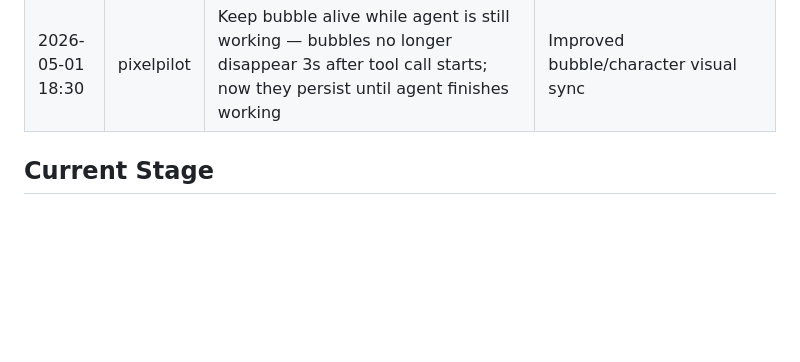
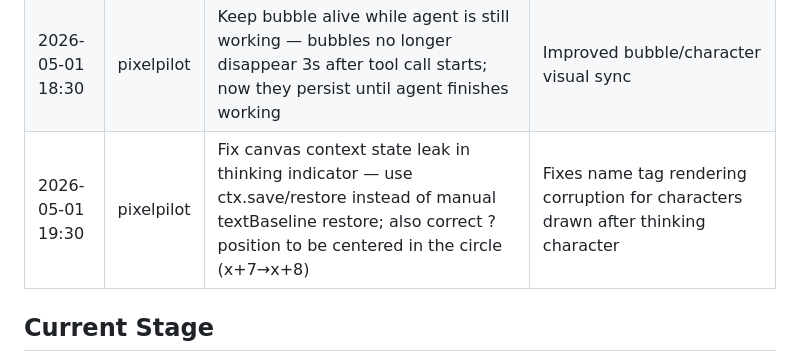
Before and after one commit to 4th-engineer/pixelpilot, a Markdown page: .evolution/log.md, the part around the change. GitHub-like rendering; blank space fills up the shorter version.

Commit message:
Self-evolution: Update log — thinking indicator context state fix

```diff
--- a/.evolution/log.md
+++ b/.evolution/log.md
@@ -23,6 +23,7 @@
 | 2026-05-01 16:30 | pixelpilot | Fix thinking indicator text positioning — vertically centered in white circle using textBaseline='middle', plus bold font for visibility | Visual polish, character rendering |
 | 2026-05-01 17:30 | pixelpilot | Remove duplicate Viewer.render() (was exact copy of Renderer.render()); remove redundant Renderer.drawFloor() call — Map.render() already draws floor grid so drawFloor's checkerboard was running on top and obscuring furniture/walls | Render pipeline cleanup, bug fix |
 | 2026-05-01 18:30 | pixelpilot | Keep bubble alive while agent is still working — bubbles no longer disappear 3s after tool call starts; now they persist until agent finishes working | Improved bubble/character visual sync |
+| 2026-05-01 19:30 | pixelpilot | Fix canvas context state leak in thinking indicator — use ctx.save/restore instead of manual textBaseline restore; also correct ? position to be centered in the circle (x+7→x+8) | Fixes name tag rendering corruption for characters drawn after thinking character |
 
 ## Current Stage
 - Phase 1 complete: Core visualization platform
```
